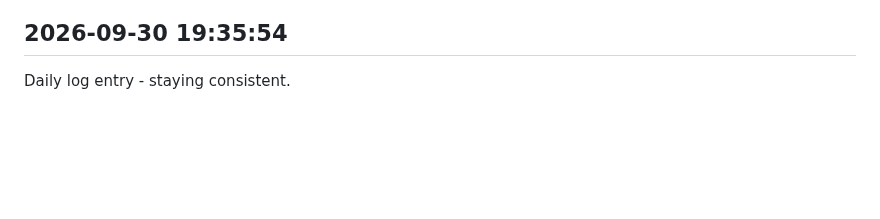
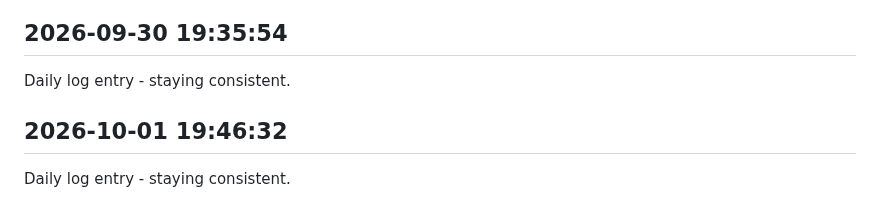
Before and after one commit to Rishi-212005/Library-Seat-Management-System, a Markdown page: journal.md, the part around the change. Rendered like a GitHub page; blank space fills up the shorter version.

Commit message:
daily update 2026-10-01

```diff
--- a/journal.md
+++ b/journal.md
@@ -277,3 +277,6 @@ Daily log entry - staying consistent.
 
 ## 2026-09-30 19:35:54
 Daily log entry - staying consistent.
+
+## 2026-10-01 19:46:32
+Daily log entry - staying consistent.
```
